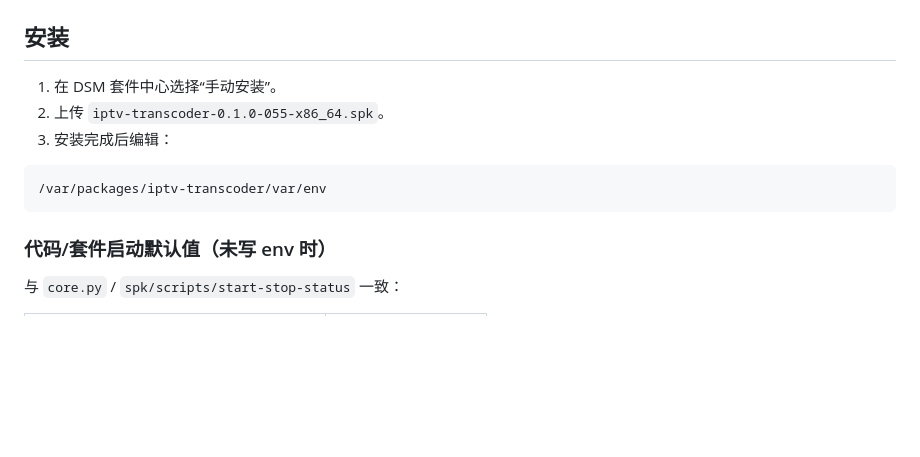
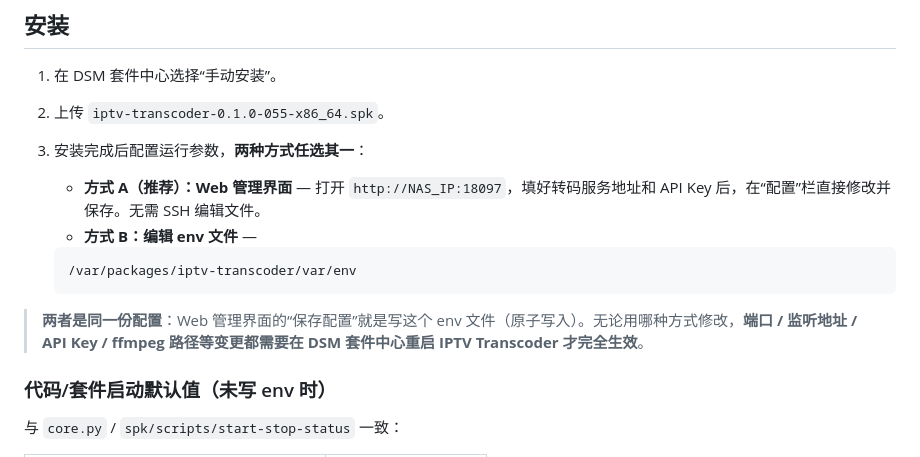
Before and after one commit to ixiaoyui/Synology-iptv-transcoder-spk, a Markdown page: README.md, the part around the change. Drawn GitHub-style; blank space fills up the shorter version.

Commit message:
docs: clarify Web management UI vs env file are the same config
Install step 3 now presents two equivalent ways to configure: the Web
management UI (recommended, port 18097) or direct env file editing.
Both write the same file atomically; restart needed for port/listen/
key/ffmpeg changes.

````diff
--- a/README.md
+++ b/README.md
@@ -85,11 +85,16 @@ VPP 路径可调：
 
 1. 在 DSM 套件中心选择“手动安装”。
 2. 上传 `iptv-transcoder-0.1.0-055-x86_64.spk`。
-3. 安装完成后编辑：
+3. 安装完成后配置运行参数，**两种方式任选其一**：
 
-```text
-/var/packages/iptv-transcoder/var/env
-```
+   - **方式 A（推荐）：Web 管理界面** — 打开 `http://NAS_IP:18097`，填好转码服务地址和 API Key 后，在“配置”栏直接修改并保存。无需 SSH 编辑文件。
+   - **方式 B：编辑 env 文件** —
+
+   ```text
+   /var/packages/iptv-transcoder/var/env
+   ```
+
+> **两者是同一份配置**：Web 管理界面的“保存配置”就是写这个 env 文件（原子写入）。无论用哪种方式修改，**端口 / 监听地址 / API Key / ffmpeg 路径等变更都需要在 DSM 套件中心重启 IPTV Transcoder 才完全生效**。
 
 ### 代码/套件启动默认值（未写 env 时）
 
````
